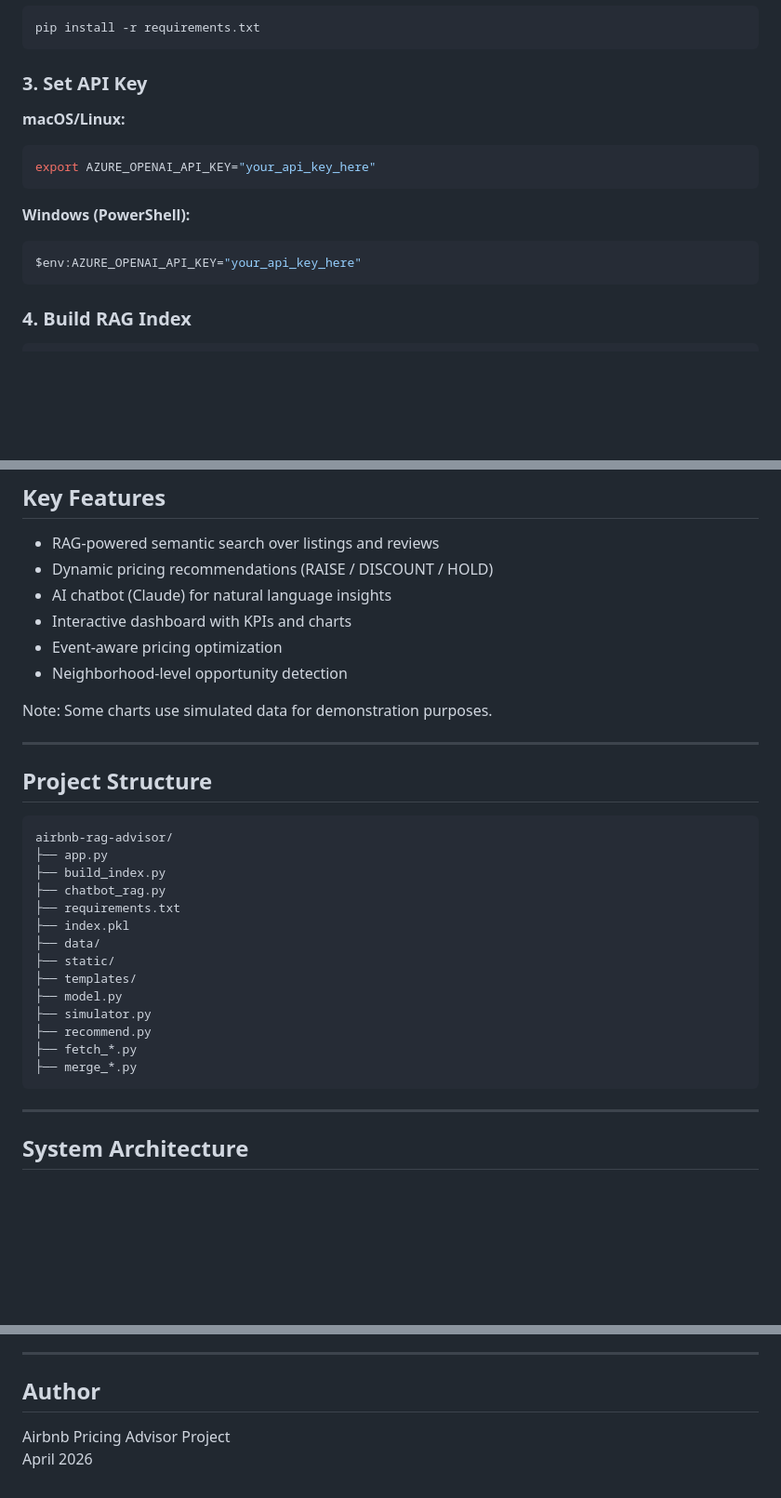
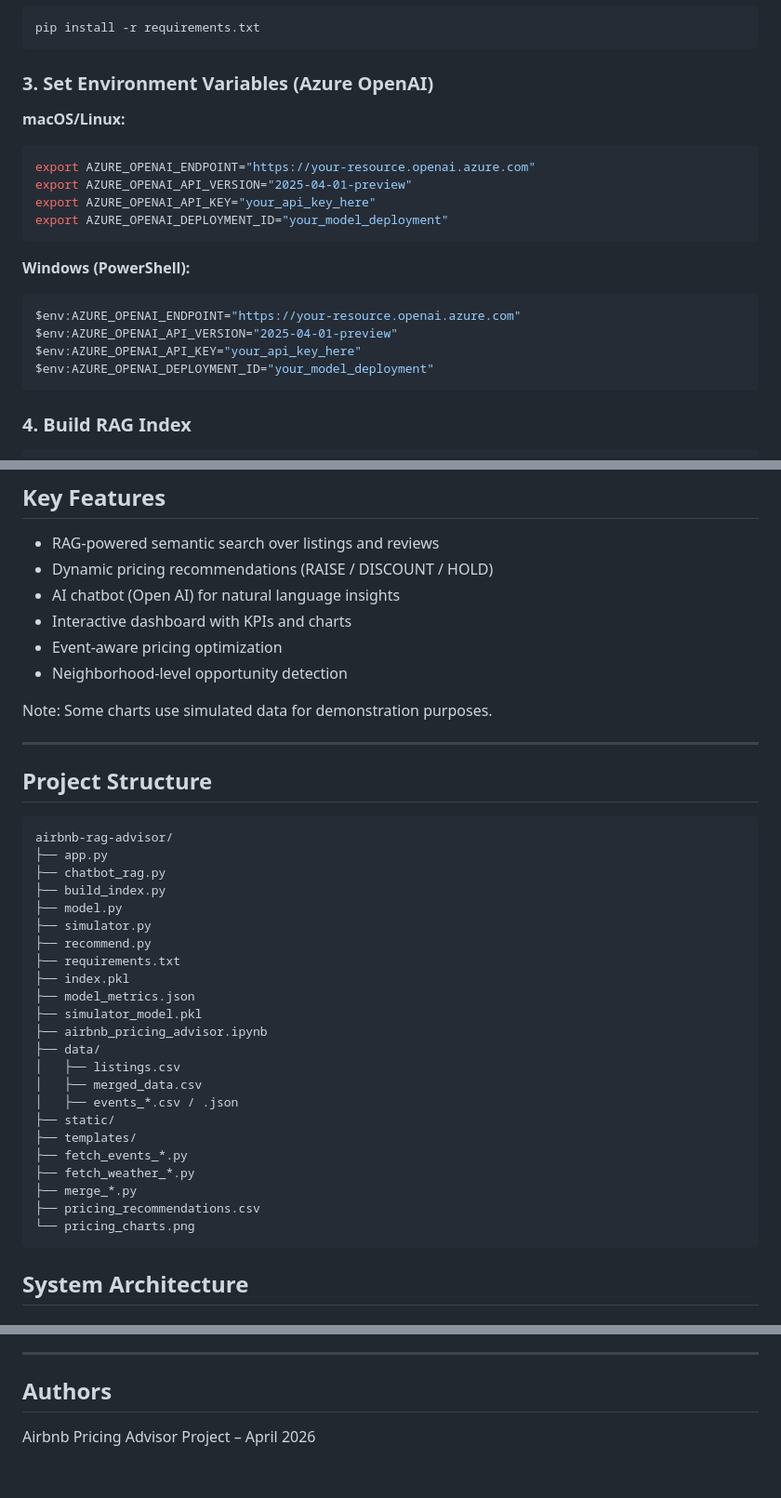
Before and after one commit to tsiongtemesgen03-cpu/projects-portfolio, a Markdown page: airbnb-pricing-advisor/README.md, 3 parts joined by grey strips. Shown at 93% size. Drawn GitHub-style; blank space fills up the shorter version.

````diff
--- a/airbnb-pricing-advisor/README.md
+++ b/airbnb-pricing-advisor/README.md
@@ -19,15 +19,21 @@ source venv/bin/activate   # Windows: venv\Scripts\activate
 pip install -r requirements.txt
 ```
 
-### 3. Set API Key
+### 3. Set Environment Variables (Azure OpenAI)
 **macOS/Linux:**
 ```bash
+export AZURE_OPENAI_ENDPOINT="https://your-resource.openai.azure.com"
+export AZURE_OPENAI_API_VERSION="2025-04-01-preview"
 export AZURE_OPENAI_API_KEY="your_api_key_here"
+export AZURE_OPENAI_DEPLOYMENT_ID="your_model_deployment"
 ```
 
 **Windows (PowerShell):**
 ```powershell
+$env:AZURE_OPENAI_ENDPOINT="https://your-resource.openai.azure.com"
+$env:AZURE_OPENAI_API_VERSION="2025-04-01-preview"
 $env:AZURE_OPENAI_API_KEY="your_api_key_here"
+$env:AZURE_OPENAI_DEPLOYMENT_ID="your_model_deployment"
 ```
 
 ### 4. Build RAG Index
@@ -50,7 +56,7 @@ Open browser: **http://localhost:5001**
 
 - RAG-powered semantic search over listings and reviews
 - Dynamic pricing recommendations (RAISE / DISCOUNT / HOLD)
-- AI chatbot (Claude) for natural language insights
+- AI chatbot (Open AI) for natural language insights
 - Interactive dashboard with KPIs and charts
 - Event-aware pricing optimization
 - Neighborhood-level opportunity detection
@@ -64,22 +70,28 @@ Note: Some charts use simulated data for demonstration purposes.
 ```
 airbnb-rag-advisor/
 ├── app.py
+├── chatbot_rag.py
 ├── build_index.py
-├── chatbot_rag.py
-├── requirements.txt
-├── index.pkl
-├── data/
-├── static/
-├── templates/
 ├── model.py
 ├── simulator.py
 ├── recommend.py
-├── fetch_*.py
+├── requirements.txt
+├── index.pkl
+├── model_metrics.json
+├── simulator_model.pkl
+├── airbnb_pricing_advisor.ipynb
+├── data/
+│   ├── listings.csv
+│   ├── merged_data.csv
+│   ├── events_*.csv / .json
+├── static/
+├── templates/
+├── fetch_events_*.py
+├── fetch_weather_*.py
 ├── merge_*.py
+├── pricing_recommendations.csv
+└── pricing_charts.png
 ```
-
----
-
 ## System Architecture
 
 ### RAG Pipeline
@@ -318,7 +330,6 @@ id, name, neighbourhood, price, latitude, longitude, reviews_per_month, ...
 
 ---
 
-## Author
+## Authors
 
-Airbnb Pricing Advisor Project
-April 2026
+Airbnb Pricing Advisor Project – April 2026
````
Also changed, not shown: other parts of airbnb-pricing-advisor/README.md (+3 -3 lines).
